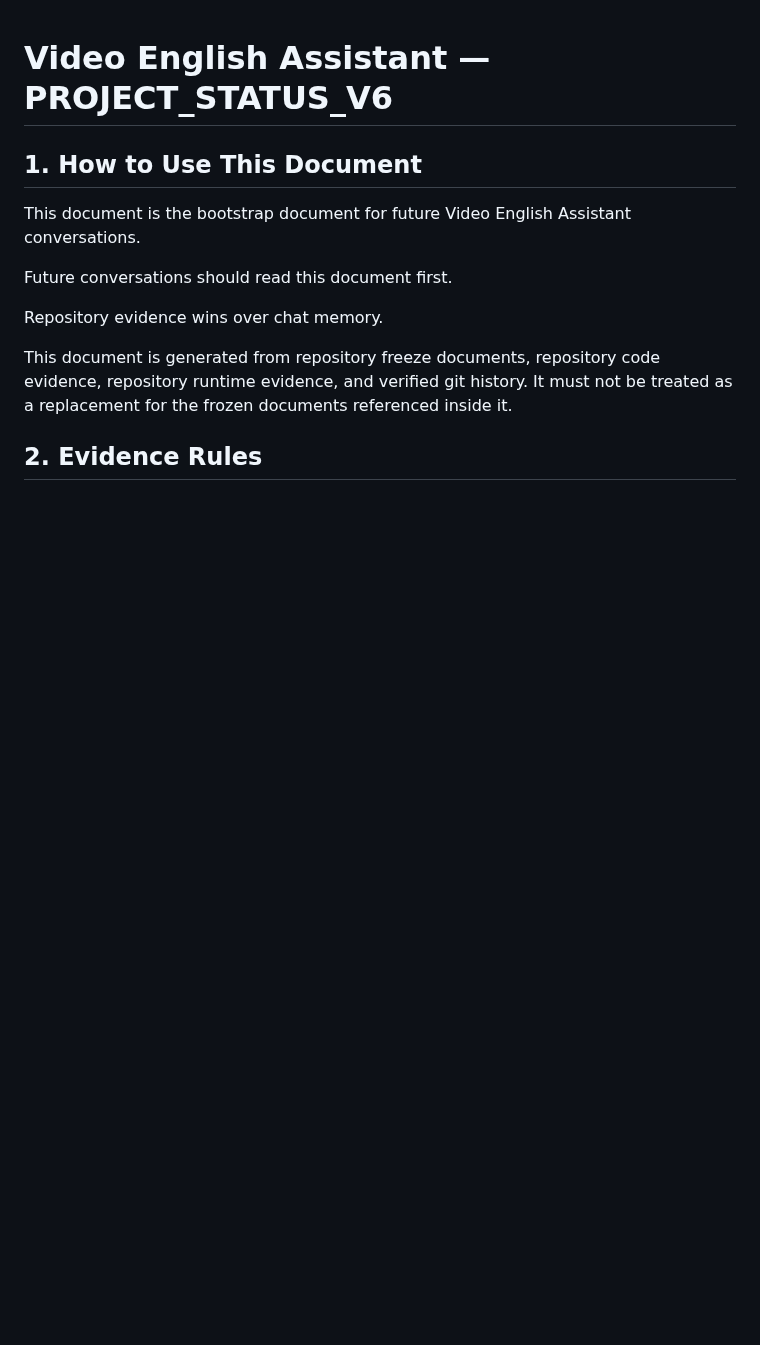
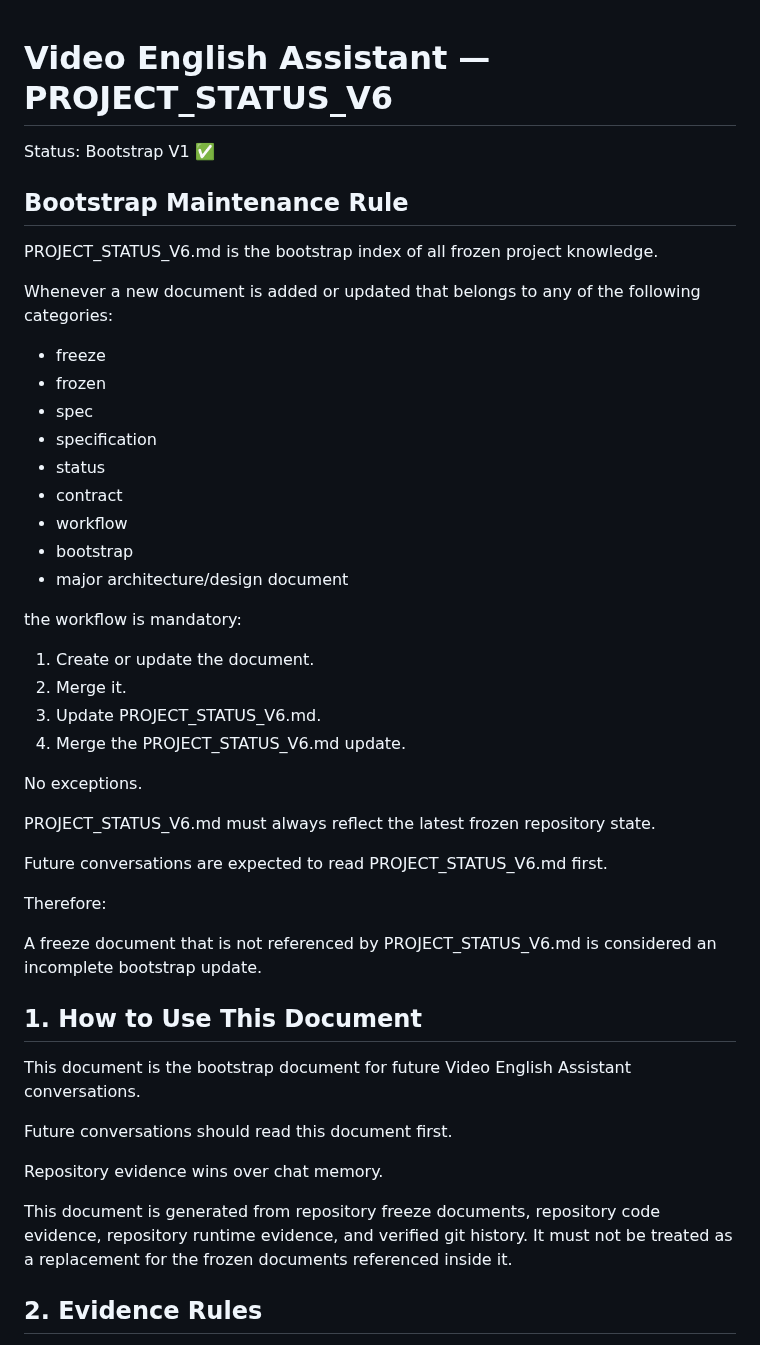
Before and after one commit to sunjade493-wq/video-english-assistant, a Markdown page: docs/PROJECT_STATUS_V6.md, the part around the change. GitHub-like rendering; blank space fills up the shorter version.

Commit message:
docs: add PROJECT_STATUS_V6 automatic maintenance rule

```diff
--- a/docs/PROJECT_STATUS_V6.md
+++ b/docs/PROJECT_STATUS_V6.md
@@ -1,4 +1,39 @@
 # Video English Assistant — PROJECT_STATUS_V6
+
+Status: Bootstrap V1 ✅
+
+## Bootstrap Maintenance Rule
+
+PROJECT_STATUS_V6.md is the bootstrap index of all frozen project knowledge.
+
+Whenever a new document is added or updated that belongs to any of the following categories:
+
+* freeze
+* frozen
+* spec
+* specification
+* status
+* contract
+* workflow
+* bootstrap
+* major architecture/design document
+
+the workflow is mandatory:
+
+1. Create or update the document.
+2. Merge it.
+3. Update PROJECT_STATUS_V6.md.
+4. Merge the PROJECT_STATUS_V6.md update.
+
+No exceptions.
+
+PROJECT_STATUS_V6.md must always reflect the latest frozen repository state.
+
+Future conversations are expected to read PROJECT_STATUS_V6.md first.
+
+Therefore:
+
+A freeze document that is not referenced by PROJECT_STATUS_V6.md is considered an incomplete bootstrap update.
 
 ## 1. How to Use This Document
 
```
